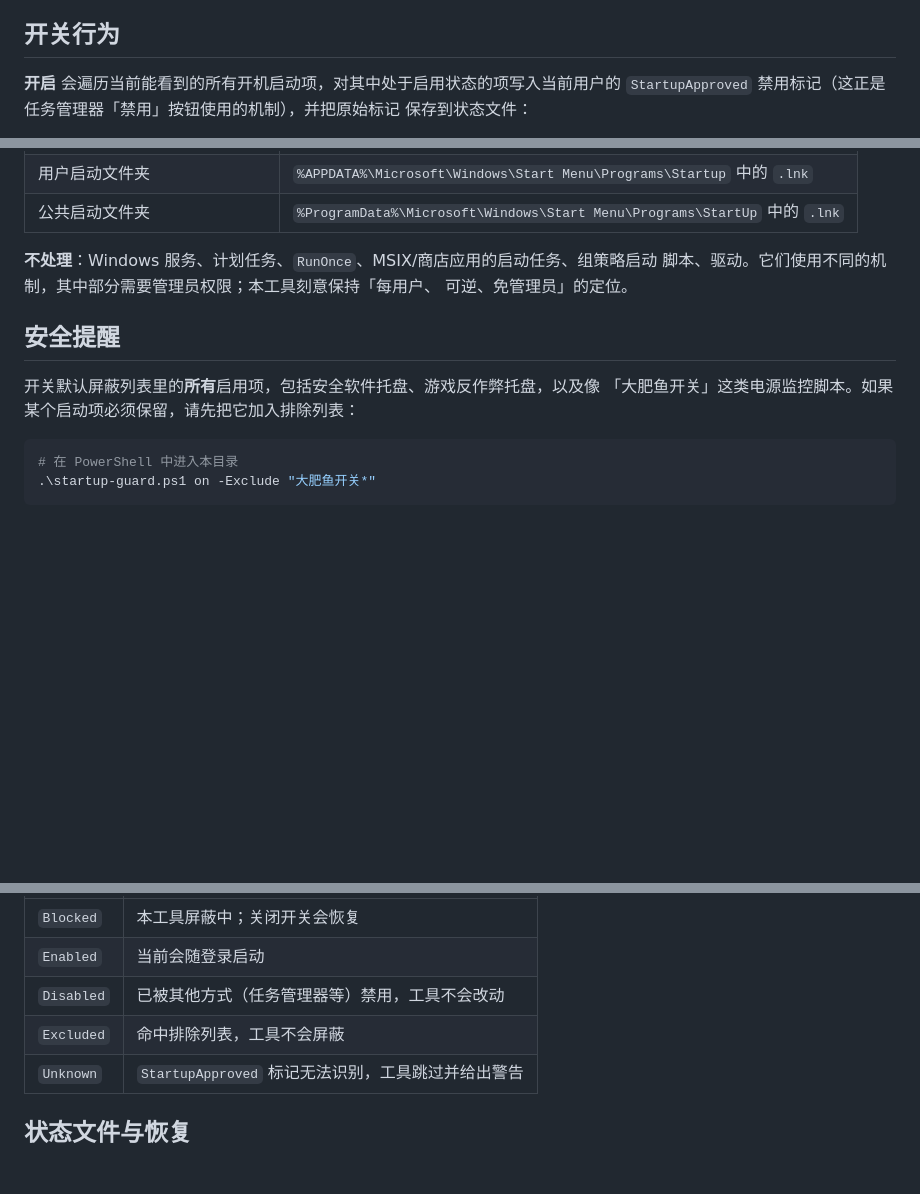
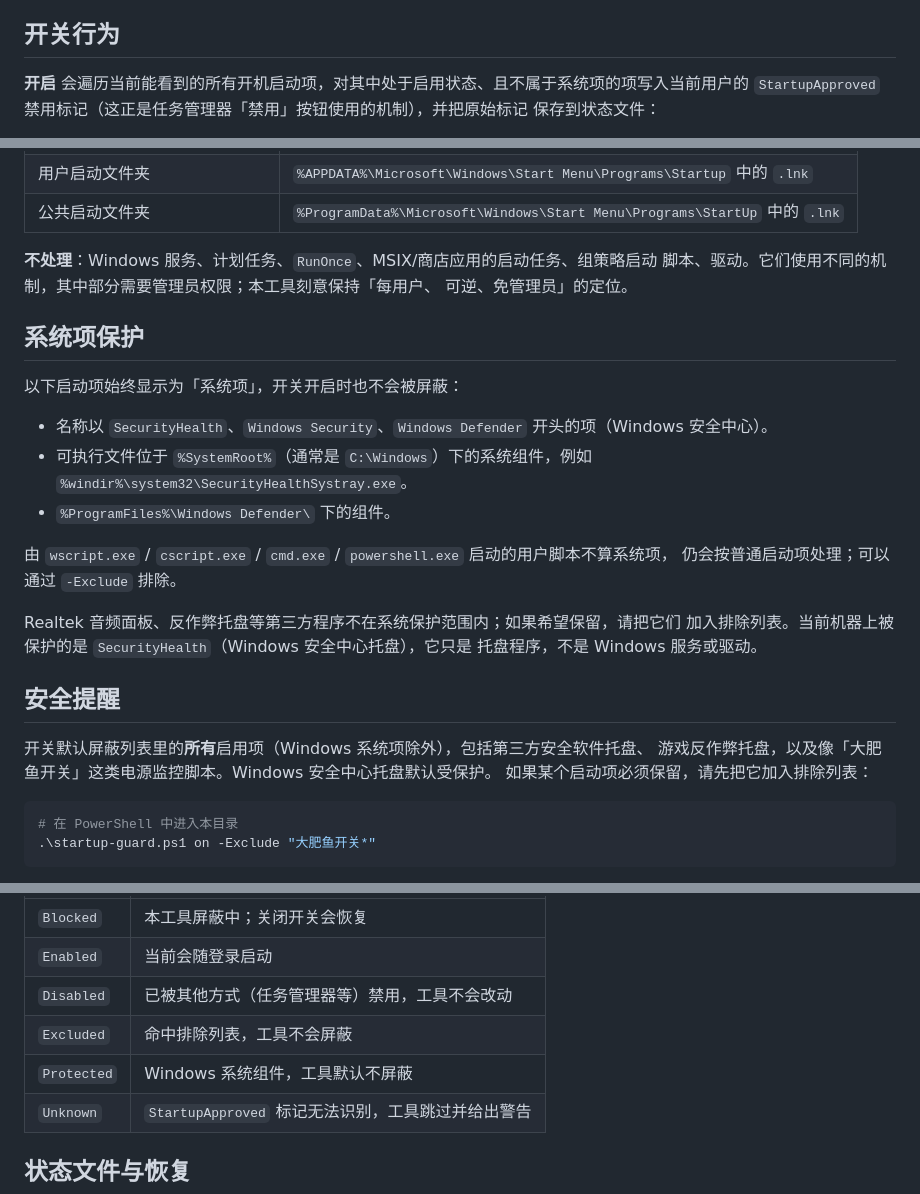
Before and after one commit to ggddbyfnjff/NEW-ONE, a Markdown page: startup-guard/README.md, 3 parts joined by grey strips. GitHub-like rendering; blank space fills up the shorter version.

````diff
--- a/startup-guard/README.md
+++ b/startup-guard/README.md
@@ -37,7 +38,7 @@ powershell -NoProfile -ExecutionPolicy Bypass -File .\install.ps1
 
 ## 开关行为
 
-**开启** 会遍历当前能看到的所有开机启动项，对其中处于启用状态的项写入当前用户的
+**开启** 会遍历当前能看到的所有开机启动项，对其中处于启用状态、且不属于系统项的项写入当前用户的
 `StartupApproved` 禁用标记（这正是任务管理器「禁用」按钮使用的机制），并把原始标记
 保存到状态文件：
 
@@ -65,10 +66,27 @@ powershell -NoProfile -ExecutionPolicy Bypass -File .\install.ps1
 脚本、驱动。它们使用不同的机制，其中部分需要管理员权限；本工具刻意保持「每用户、
 可逆、免管理员」的定位。
 
+## 系统项保护
+
+以下启动项始终显示为「系统项」，开关开启时也不会被屏蔽：
+
+- 名称以 `SecurityHealth`、`Windows Security`、`Windows Defender` 开头的项（Windows 安全中心）。
+- 可执行文件位于 `%SystemRoot%`（通常是 `C:\Windows`）下的系统组件，例如
+  `%windir%\system32\SecurityHealthSystray.exe`。
+- `%ProgramFiles%\Windows Defender\` 下的组件。
+
+由 `wscript.exe` / `cscript.exe` / `cmd.exe` / `powershell.exe` 启动的用户脚本不算系统项，
+仍会按普通启动项处理；可以通过 `-Exclude` 排除。
+
+Realtek 音频面板、反作弊托盘等第三方程序不在系统保护范围内；如果希望保留，请把它们
+加入排除列表。当前机器上被保护的是 `SecurityHealth`（Windows 安全中心托盘），它只是
+托盘程序，不是 Windows 服务或驱动。
+
 ## 安全提醒
 
-开关默认屏蔽列表里的**所有**启用项，包括安全软件托盘、游戏反作弊托盘，以及像
-「大肥鱼开关」这类电源监控脚本。如果某个启动项必须保留，请先把它加入排除列表：
+开关默认屏蔽列表里的**所有**启用项（Windows 系统项除外），包括第三方安全软件托盘、
+游戏反作弊托盘，以及像「大肥鱼开关」这类电源监控脚本。Windows 安全中心托盘默认受保护。
+如果某个启动项必须保留，请先把它加入排除列表：
 
 ```powershell
 # 在 PowerShell 中进入本目录
@@ -99,6 +117,7 @@ powershell -NoProfile -ExecutionPolicy Bypass -File .\install.ps1
 | `Enabled` | 当前会随登录启动 |
 | `Disabled` | 已被其他方式（任务管理器等）禁用，工具不会改动 |
 | `Excluded` | 命中排除列表，工具不会屏蔽 |
+| `Protected` | Windows 系统组件，工具默认不屏蔽 |
 | `Unknown` | `StartupApproved` 标记无法识别，工具跳过并给出警告 |
 
 ## 状态文件与恢复
````
Also changed, not shown: other parts of startup-guard/README.md (+6 -4 lines), README.md (+1 -1 lines), startup-guard/docs/switch-off.png, startup-guard/docs/switch-on.png, 4 other files.
